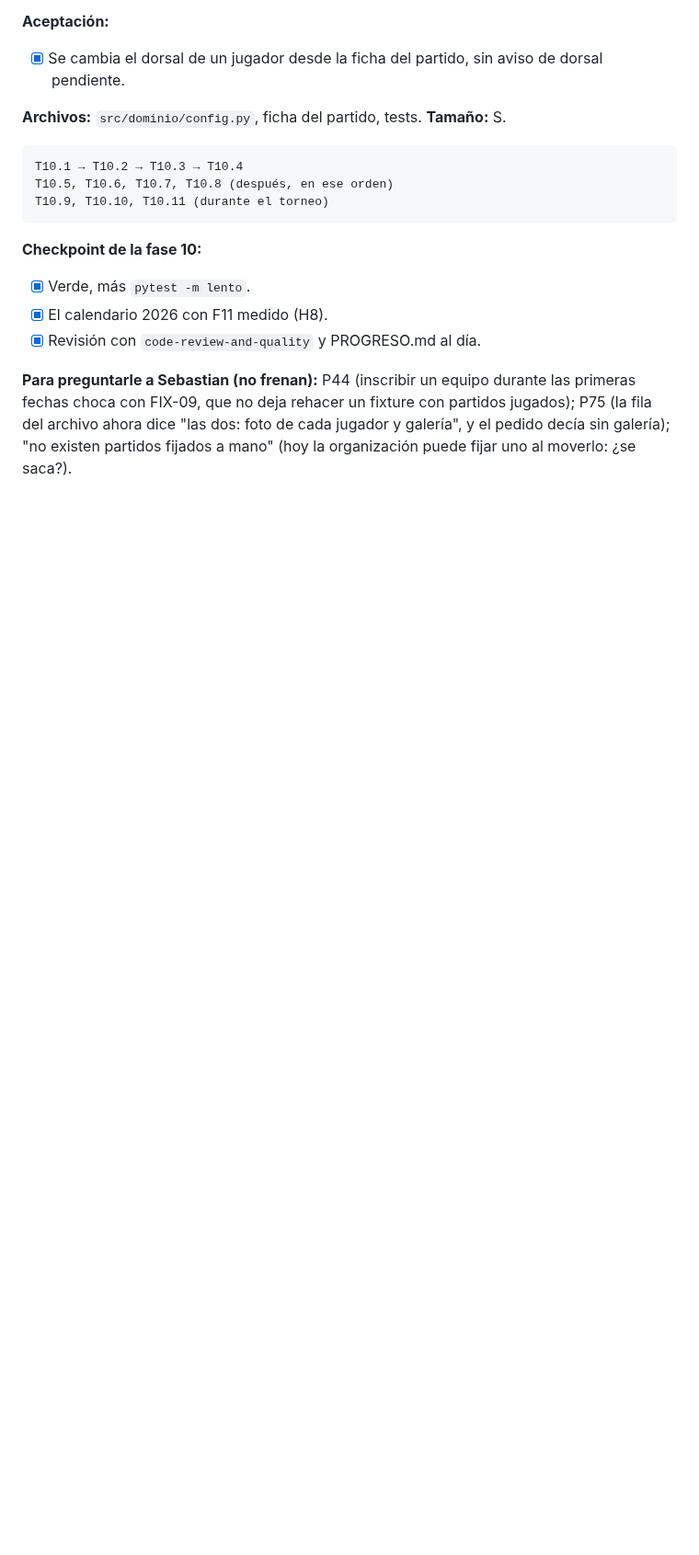
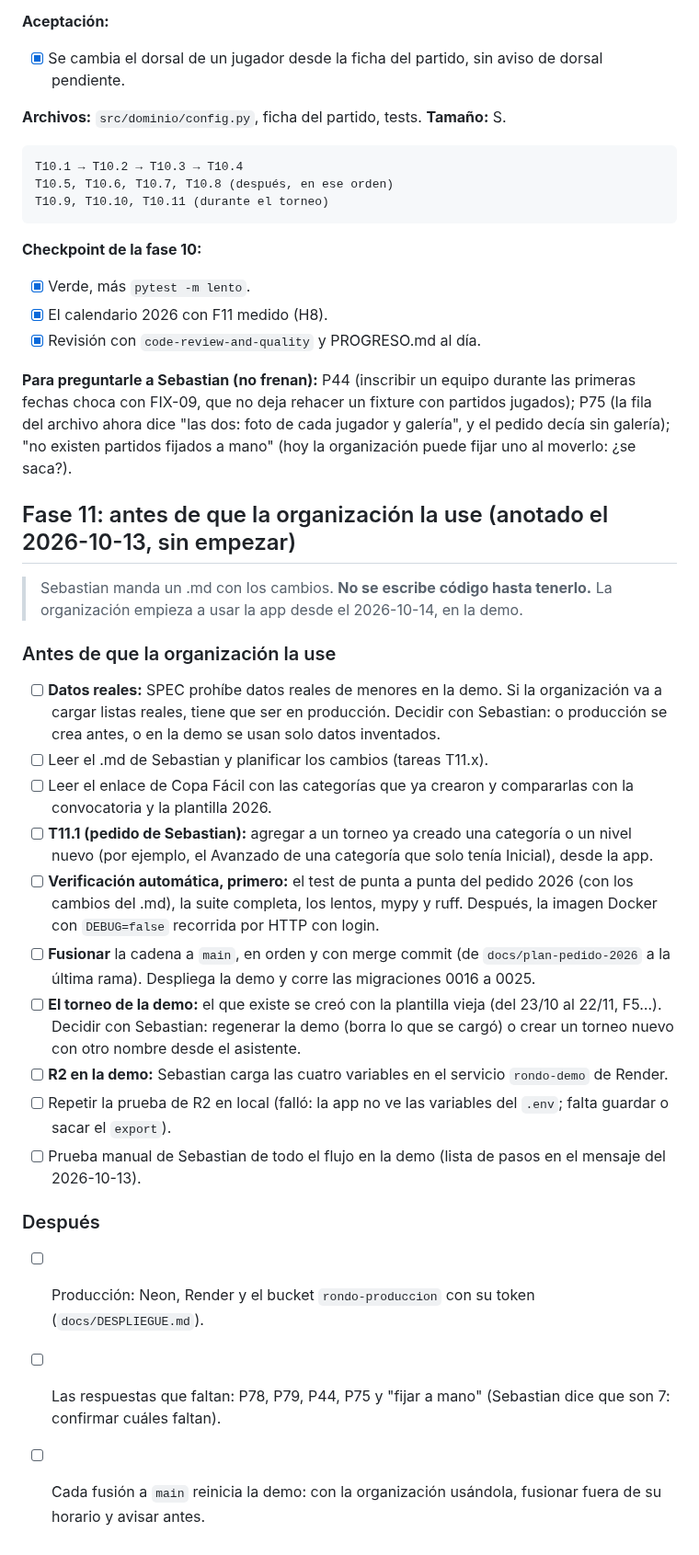
Before and after one commit to Tiesol/rondo, a Markdown page: tasks/todo.md, the part around the change. Shown at 92% size. Drawn GitHub-style; blank space fills up the shorter version.

Commit message:
Notas: lo que falta antes de que la organización use la app
Co-Authored-By: Claude Opus 5.5 <noreply@anthropic.com>

```diff
--- a/tasks/todo.md
+++ b/tasks/todo.md
@@ -1428,3 +1428,26 @@ T10.9, T10.10, T10.11 (durante el torneo)
 - [x] Revisión con `code-review-and-quality` y PROGRESO.md al día.
 
 **Para preguntarle a Sebastian (no frenan):** P44 (inscribir un equipo durante las primeras fechas choca con FIX-09, que no deja rehacer un fixture con partidos jugados); P75 (la fila del archivo ahora dice "las dos: foto de cada jugador y galería", y el pedido decía sin galería); "no existen partidos fijados a mano" (hoy la organización puede fijar uno al moverlo: ¿se saca?).
+
+## Fase 11: antes de que la organización la use (anotado el 2026-10-13, sin empezar)
+
+> Sebastian manda un .md con los cambios. **No se escribe código hasta tenerlo.** La organización empieza a usar la app desde el 2026-10-14, en la demo.
+
+### Antes de que la organización la use
+
+- [ ] **Datos reales:** SPEC prohíbe datos reales de menores en la demo. Si la organización va a cargar listas reales, tiene que ser en producción. Decidir con Sebastian: o producción se crea antes, o en la demo se usan solo datos inventados.
+- [ ] Leer el .md de Sebastian y planificar los cambios (tareas T11.x).
+- [ ] Leer el enlace de Copa Fácil con las categorías que ya crearon y compararlas con la convocatoria y la plantilla 2026.
+- [ ] **T11.1 (pedido de Sebastian):** agregar a un torneo ya creado una categoría o un nivel nuevo (por ejemplo, el Avanzado de una categoría que solo tenía Inicial), desde la app.
+- [ ] **Verificación automática, primero:** el test de punta a punta del pedido 2026 (con los cambios del .md), la suite completa, los lentos, mypy y ruff. Después, la imagen Docker con `DEBUG=false` recorrida por HTTP con login.
+- [ ] **Fusionar** la cadena a `main`, en orden y con merge commit (de `docs/plan-pedido-2026` a la última rama). Despliega la demo y corre las migraciones 0016 a 0025.
+- [ ] **El torneo de la demo:** el que existe se creó con la plantilla vieja (del 23/10 al 22/11, F5…). Decidir con Sebastian: regenerar la demo (borra lo que se cargó) o crear un torneo nuevo con otro nombre desde el asistente.
+- [ ] **R2 en la demo:** Sebastian carga las cuatro variables en el servicio `rondo-demo` de Render.
+- [ ] Repetir la prueba de R2 en local (falló: la app no ve las variables del `.env`; falta guardar o sacar el `export`).
+- [ ] Prueba manual de Sebastian de todo el flujo en la demo (lista de pasos en el mensaje del 2026-10-13).
+
+### Después
+
+- [ ] Producción: Neon, Render y el bucket `rondo-produccion` con su token (`docs/DESPLIEGUE.md`).
+- [ ] Las respuestas que faltan: P78, P79, P44, P75 y "fijar a mano" (Sebastian dice que son 7: confirmar cuáles faltan).
+- [ ] Cada fusión a `main` reinicia la demo: con la organización usándola, fusionar fuera de su horario y avisar antes.
```
